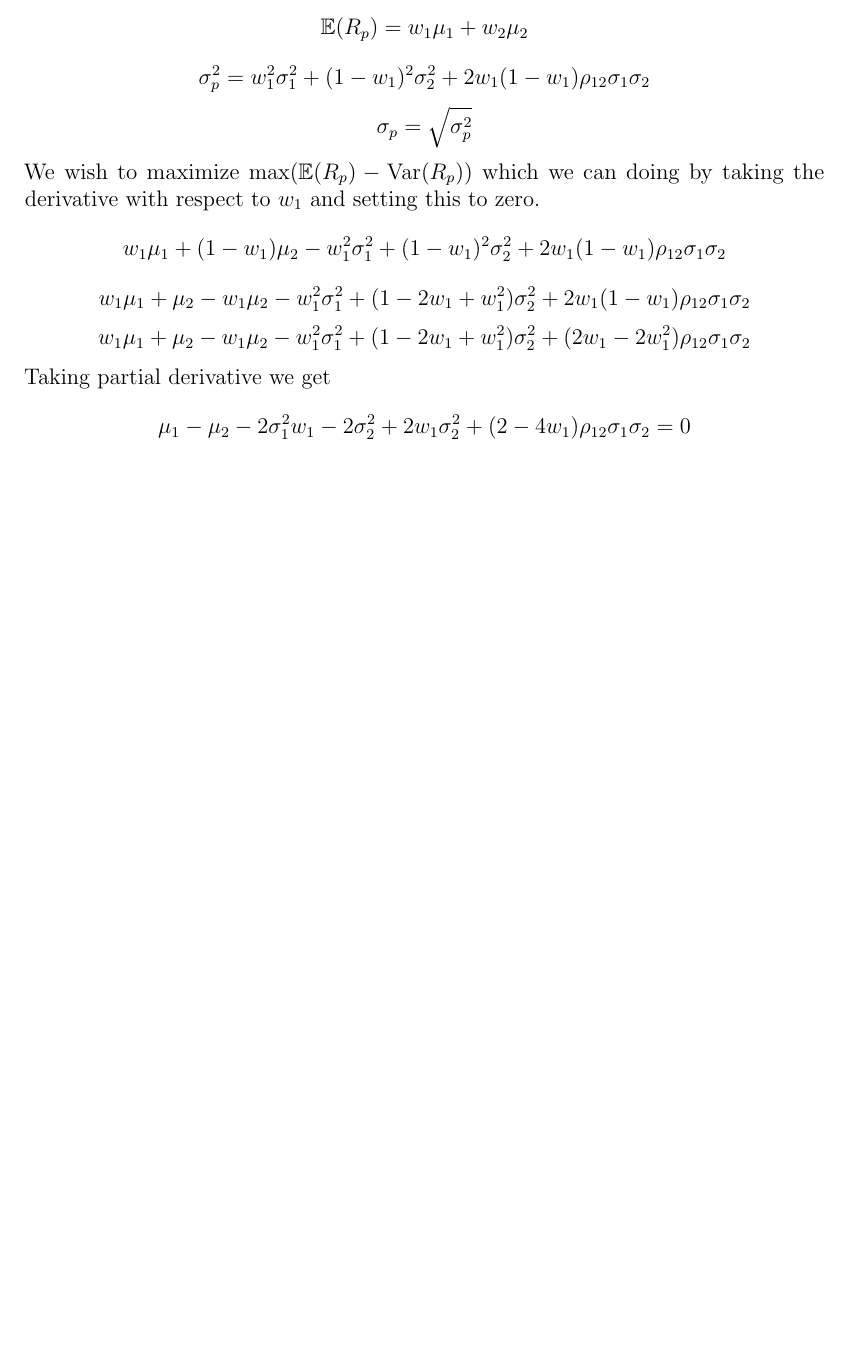
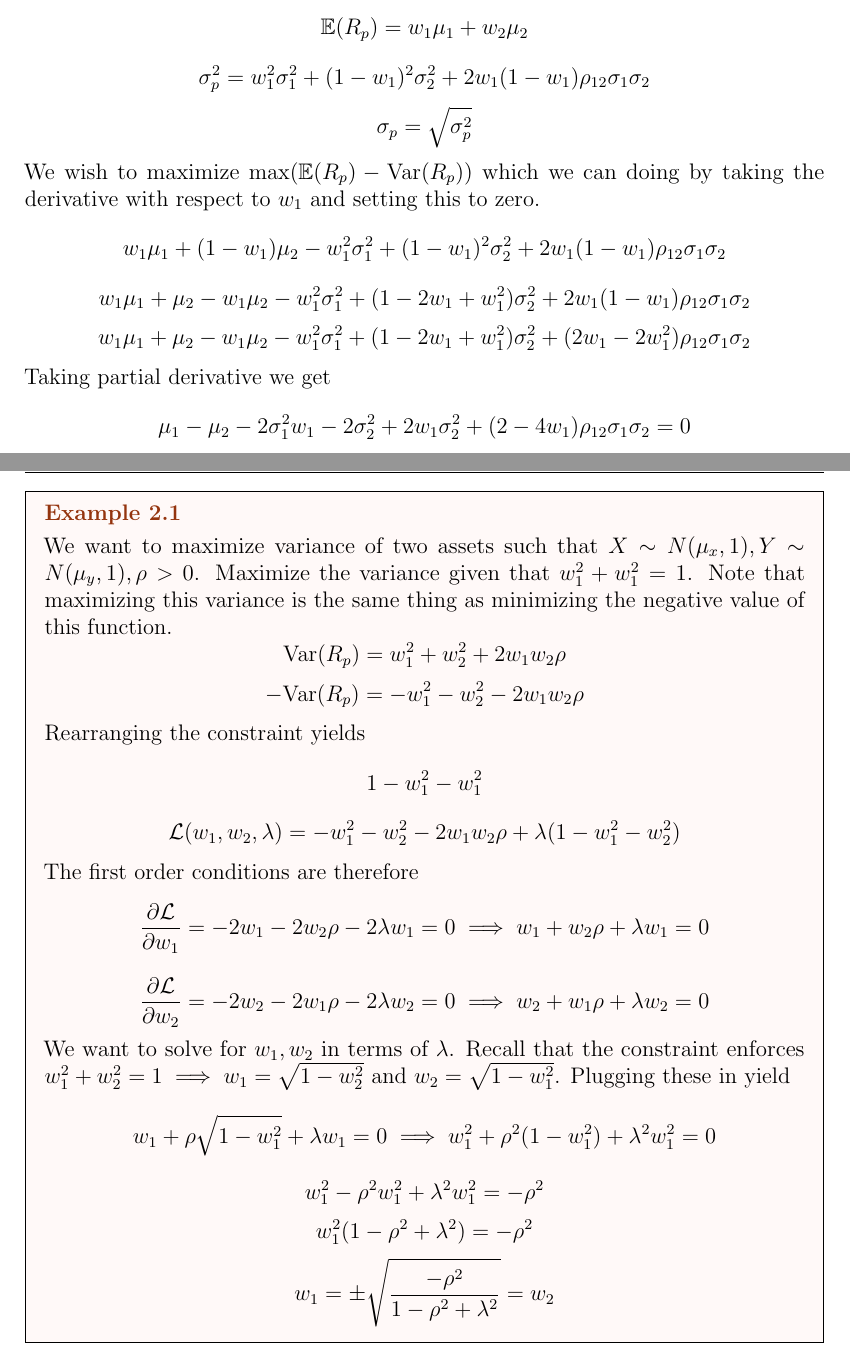
Before and after one commit to thejameszhang/spring2024, a LaTeX document (bufn402/notes/bufn402notes.tex): part of page 2 of 2 before the commit and two parts of pages 2 and 3 of 3 after it, the two joined at a grey line, cut so that both start at the same text, the shorter picture padded with empty space. The pictures show the PDF file bufn402/notes/bufn402notes.pdf that the author committed with the source.

Commit message:
lagrange problems

```diff
--- a/bufn402/notes/bufn402notes.tex
+++ b/bufn402/notes/bufn402notes.tex
@@ -112,7 +113,27 @@ derivative with respect to $w_1$ and setting this to zero.
 \[w_1\mu_1 + \mu_2-w_1\mu_2 - w_1^2\sigma_1^2 + (1-2w_1 + w_1^2)\sigma_2^2 + (2w_1-2w_1^2)\rho_{12}\sigma_1\sigma_2\]
 Taking partial derivative we get
 \[\mu_1 - \mu_2 - 2\sigma_1^2w_1 - 2\sigma_2^2 + 2w_1\sigma_2^2 + (2-4w_1)\rho_{12}\sigma_1\sigma_2 = 0\]
+\[\cdots\]
 
-
+\begin{example}
+  We want to maximize variance of two assets such that $X \sim N(\mu_x, 1), Y \sim N(\mu_y, 1), \rho > 0$.
+  Maximize the variance given that $w_1^2 + w_1^2 = 1$. Note that maximizing this variance
+  is the same thing as minimizing the negative value of this function.
+  \[\Var(R_p) = w_1^2 + w_2^2 + 2w_1w_2\rho\]
+  \[-\Var(R_p) = -w_1^2 -  w_2^2 - 2w_1w_2\rho\]
+  Rearranging the constraint yields
+  \[1 - w_1^2 - w_1^2\]
+  \[\mathcal{L}(w_1, w_2, \lambda) = -w_1^2 -w_2^2 -2w_1w_2\rho + \lambda(1 - w_1^2 - w_2^2)\]
+  The first order conditions are therefore
+  \[\frac{\partial \mathcal{L}}{\partial w_1} = -2w_1 - 2w_2\rho -2\lambda w_1 = 0 \implies w_1 + w_2\rho + \lambda w_1 = 0\]
+  \[\frac{\partial \mathcal{L}}{\partial w_2} = -2w_2  - 2w_1\rho - 2\lambda w_2 = 0 \implies w_2 + w_1\rho + \lambda w_2 = 0\]
+  We want to solve for $w_1, w_2$ in terms of $\lambda$. Recall that the constraint enforces
+  $w_1^2 + w_2^2 = 1 \implies w_1 = \sqrt{1 - w_2^2}$ and $w_2 = \sqrt{1 - w_1^2}$.
+  Plugging these in yield
+  \[w_1 + \rho\sqrt{1-w_1^2} + \lambda w_1 = 0 \implies w_1^2 + \rho^2(1-w_1^2) + \lambda^2 w_1^2 = 0\]
+  \[w_1^2 - \rho^2 w_1^2 + \lambda^2 w_1^2 = -\rho^2\]
+  \[w_1^2(1 - \rho^2 + \lambda^2) = -\rho^2\]
+  \[w_1 = \pm \sqrt{\frac{-\rho^2}{1 - \rho^2 + \lambda^2}} = w_2\]
+\end{example}
 
 \end{document}
```
Also changed, not shown: bufn402/notes/bufn402notes.pdf, bufn402/notes/bufn402notes.tex (1 more changed lines).
